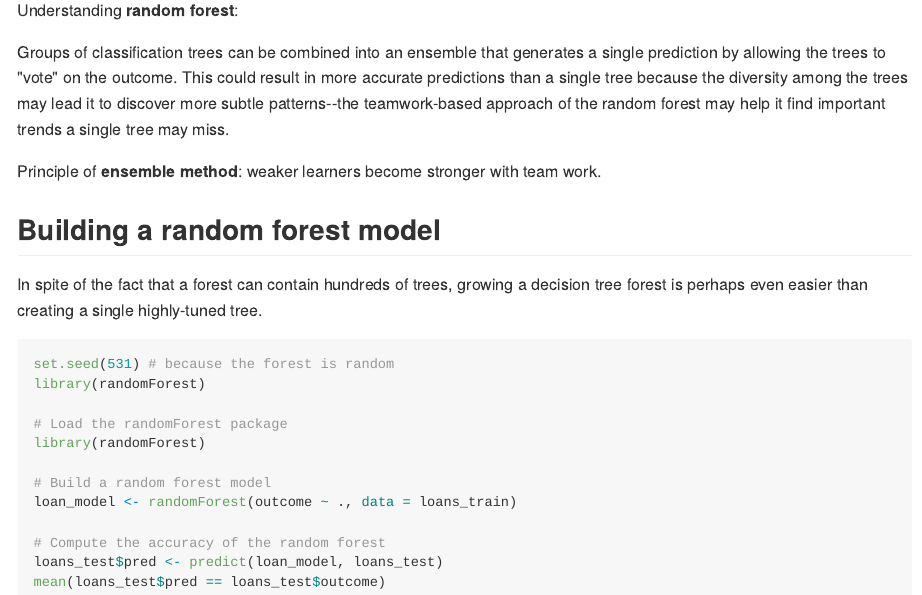
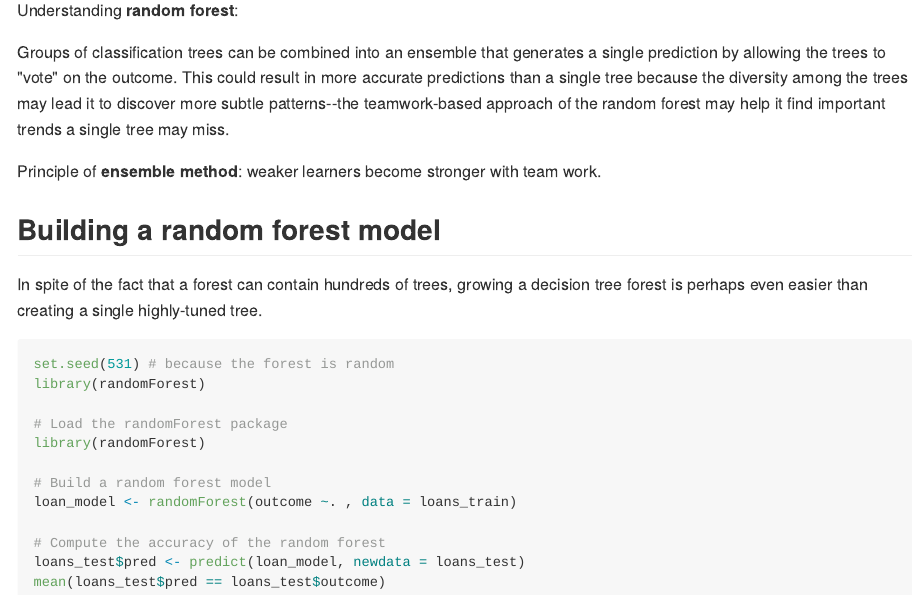
Before and after one commit to AndiOfTheLake/ML-R-super-class, an R Markdown document (classification.Rmd): the page in a window 1100 px wide, from 9270 px down. The pictures show the output file classification.md that the author committed with the source, drawn offline in the style of GitHub; long lines of code are wrapped.

Commit message:
finish course

````diff
--- a/classification.Rmd
+++ b/classification.Rmd
@@ -547,9 +547,9 @@ library(randomForest)
 library(randomForest)
 
 # Build a random forest model
-loan_model <- randomForest(outcome ~ ., data = loans_train)
+loan_model <- randomForest(outcome ~. , data = loans_train)
 
 # Compute the accuracy of the random forest
-loans_test$pred <- predict(loan_model, loans_test)
+loans_test$pred <- predict(loan_model, newdata = loans_test)
 mean(loans_test$pred == loans_test$outcome)
 ```
````
Also changed, not shown: classification.md.
